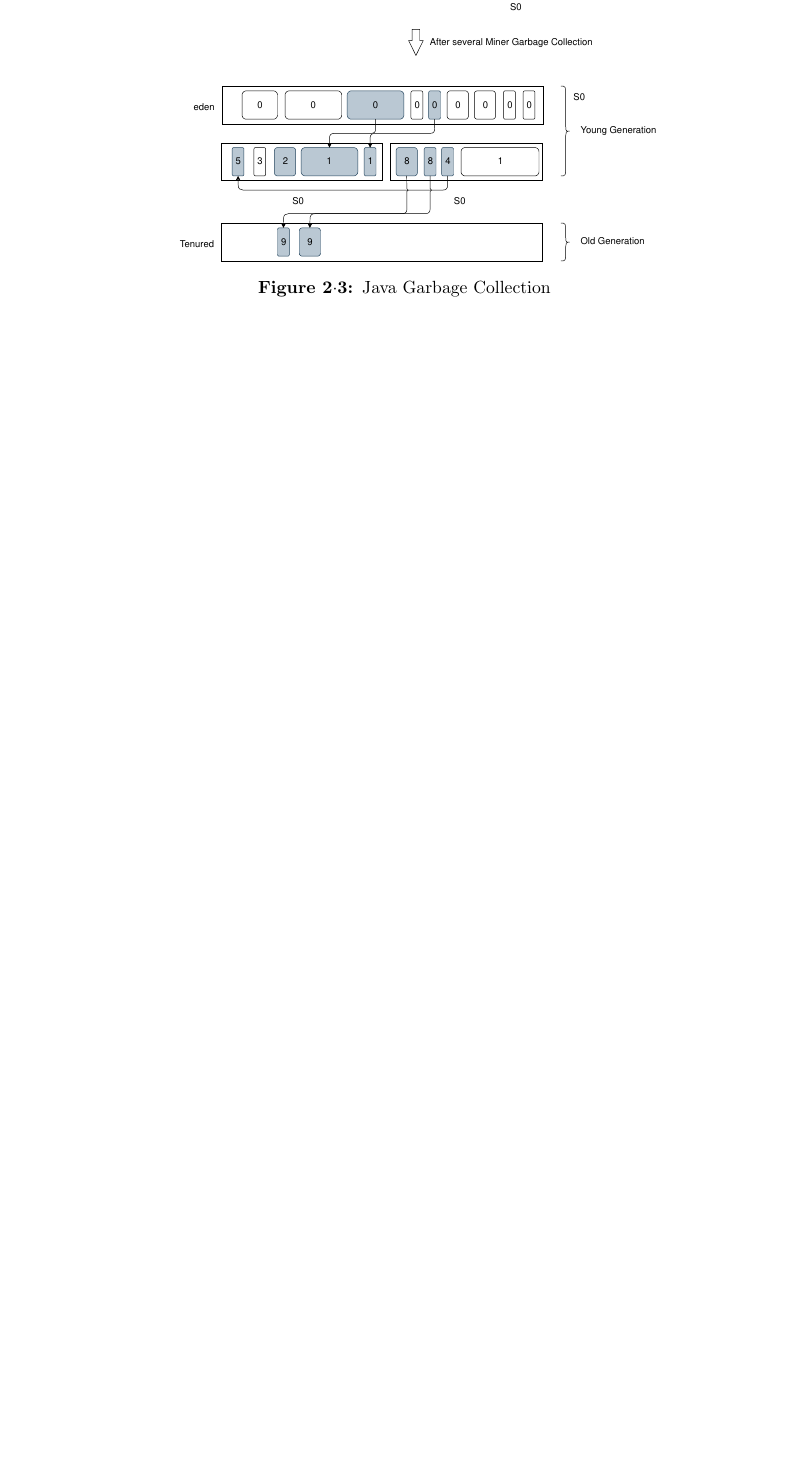
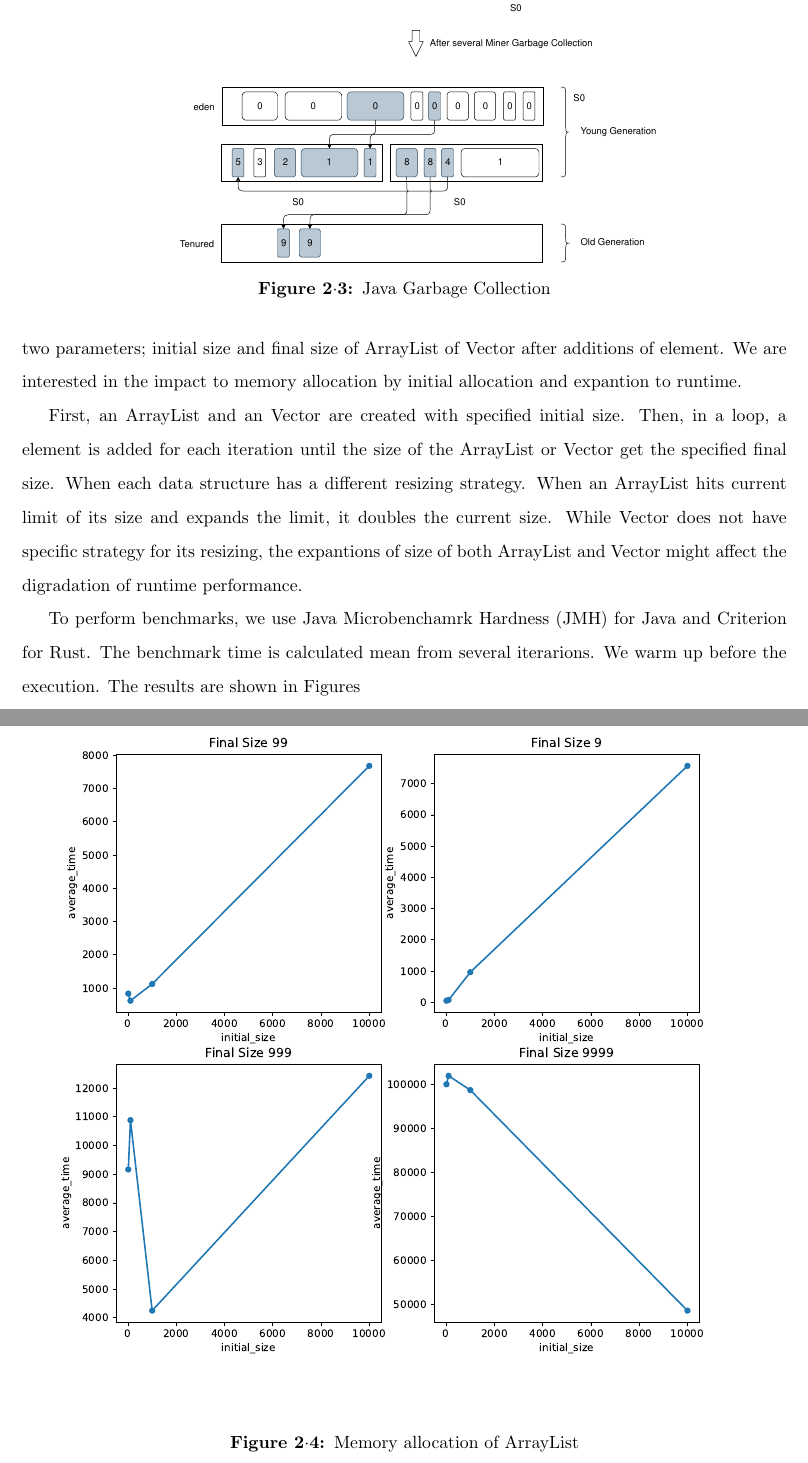
Before and after one commit to ShinsakuOkazaki/master-thesis, a LaTeX thesis (thesis_template/thesis.tex, which reads thesis_template/2_RelatedWork/relatedWork.tex): part of page 18 of 24 before the commit and two parts of pages 18 and 19 of 26 after it, the two joined at a grey line, cut so that both start at the same text, the shorter picture padded with empty space. The pictures show the PDF file thesis_template/thesis.pdf that the author committed with the source.

Commit message:
documented experiment

```diff
--- a/thesis_template/2_RelatedWork/relatedWork.tex
+++ b/thesis_template/2_RelatedWork/relatedWork.tex
@@ -173,3 +173,30 @@ Off-heap means that the memory is allocated outside of the Java heap so that it
 but its pointer is. The Java heap stores pointer to NDArray on off-heap. When a pointer is dereferenced, this pointer can be a target of JVM’s GC and when it is collected,
 the corresponding NDArray will be deallocated. When using MemoryWorkspaces, NDArray lives only within specific workspace scope.
 When NDArray leaves the workspace scope, the memory is deallocated unless explicitly calling method to copy the NDArray out of the scope.
+
+
+
+\section{Experiment of Memory Allocation}
+\label{sec:history}
+This experiment is to test how static and dynamic memory allocation of Java and Rust behave. For the assessment, Element addition to ArrayList in the case of Java and Vector in the case of Rust
+is emploied here. These data stractures are resizable and we have control to set initial size. There are two parameters; initial size and final size of ArrayList of Vector after additions of element.
+We are interested in the impact to memory allocation by initial allocation and expantion to runtime.
+
+First, an ArrayList and an Vector are created with specified initial size. Then, in a loop, a element is added for each iteration until the size of the ArrayList or Vector get the specified final size.
+When each data structure has a different resizing strategy. When an ArrayList hits current limit of its size and expands the limit, it doubles the current size.
+While Vector does not have specific strategy for its resizing, the expantions of size of both ArrayList and Vector might affect the digradation of runtime performance.
+
+To perform benchmarks, we use Java Microbenchamrk Hardness (JMH) for Java and Criterion for Rust. The benchmark time is calculated mean from several iterarions.
+We warm up before the execution. The results are shown in Figures
+
+\begin{figure}[htb]
+    \includegraphics[width=15cm]{java_arraylist.eps}
+    \caption{Memory allocation of ArrayList}
+    \label{fig:Sampling}
+\end{figure}
+
+\begin{figure}[htb]
+    \includegraphics[width=15cm]{rust_vector.eps}
+    \caption{Memory allocation of ArrayList}
+    \label{fig:Sampling}
+\end{figure}
```
Also changed, not shown: project/jmh-arraylist-allocation-performance-test/java_arraylist.eps (added), project/vector_alloc_test/README.md, project/vector_alloc_test/figure/rust_vector.eps (added), thesis_template/2_RelatedWork/Figures/java_arraylist.eps (added), thesis_template/2_RelatedWork/Figures/rust_vector.eps (added), thesis_template/thesis.bbl (deleted), thesis_template/thesis.pdf, 19 other files.
